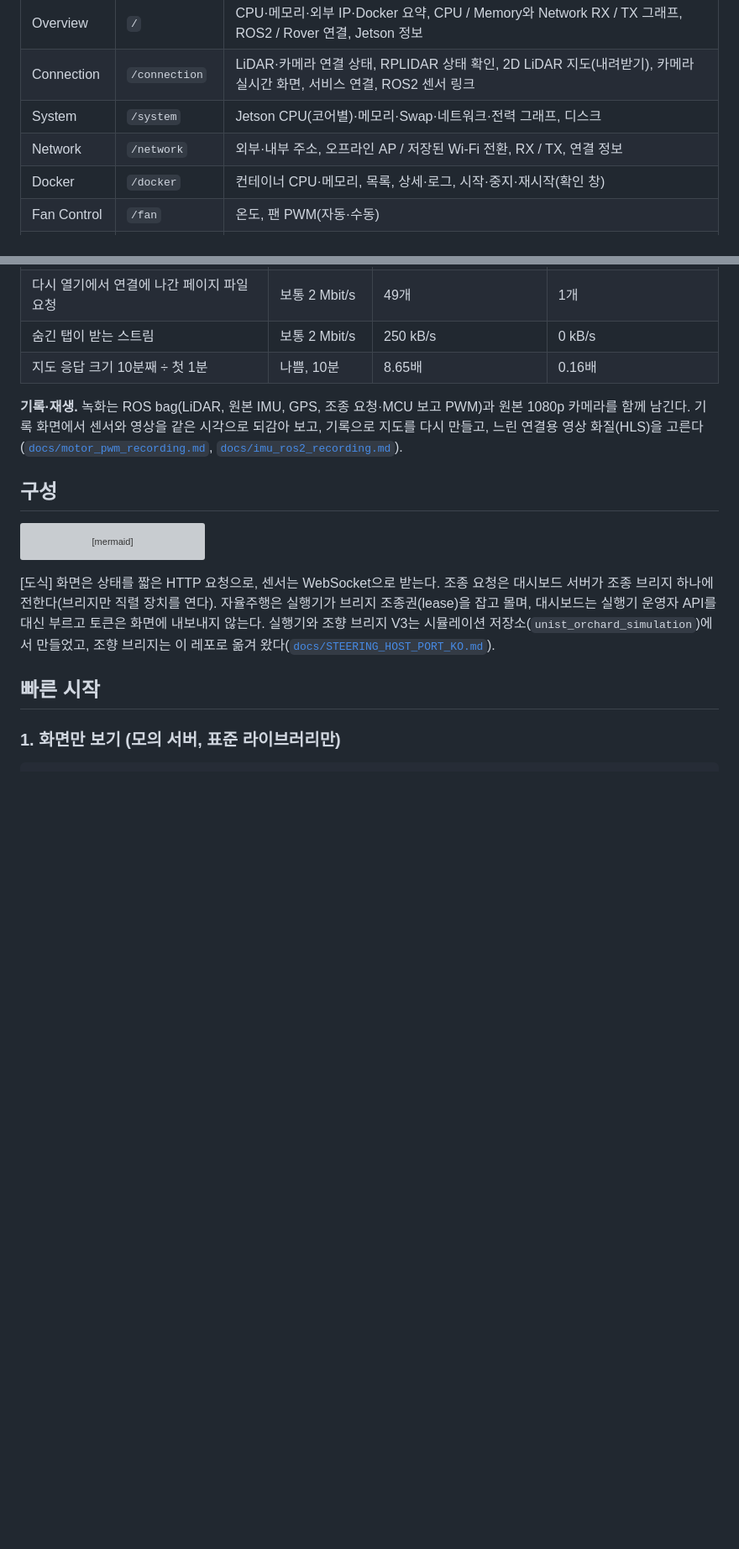
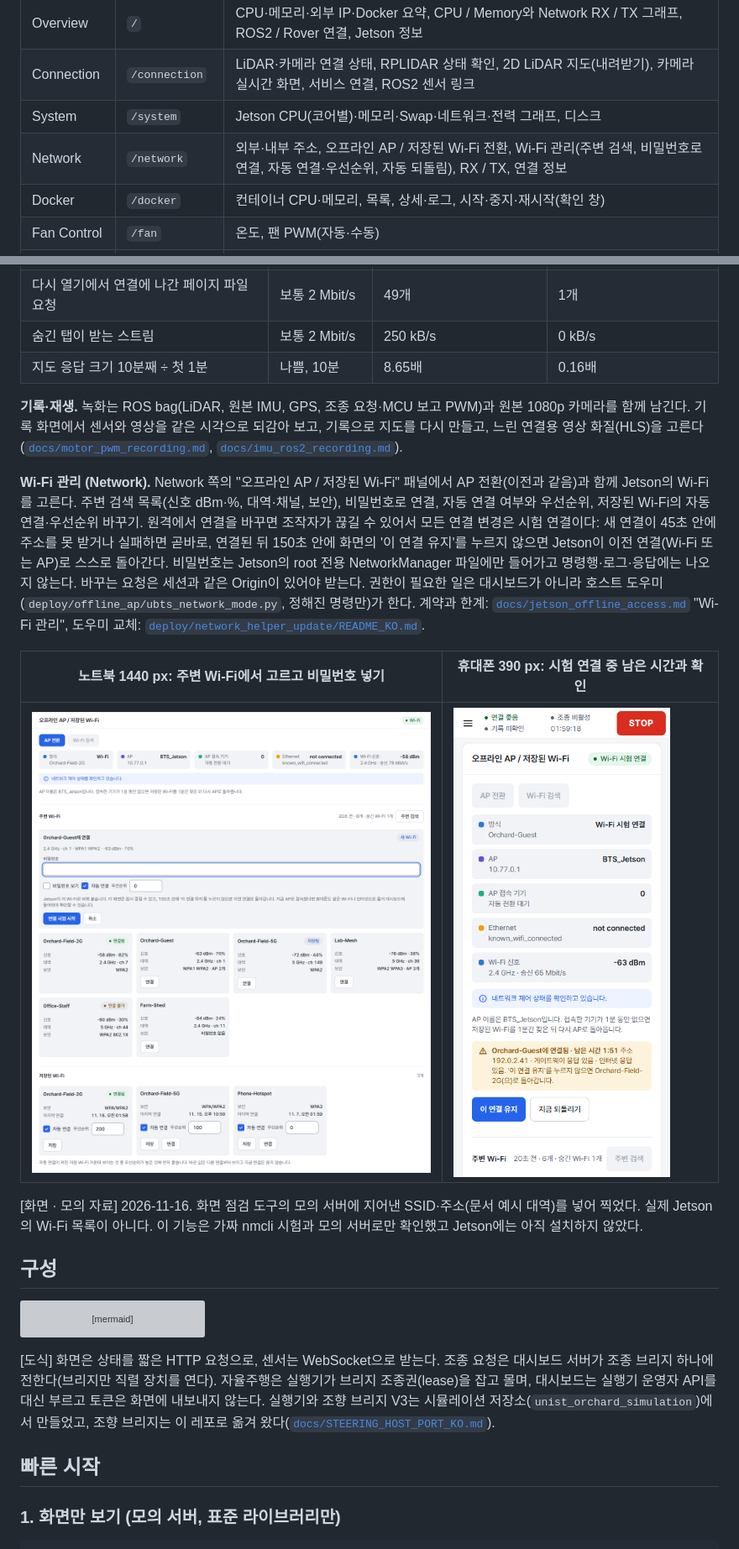
Before and after one commit to 2026-BTS-UNI-Car/unist_orachard_dashboard, a Markdown page: README.md, 2 parts joined by grey strips. Shown at 84% size. Drawn GitHub-style; pictures changed too: docs/assets/screens/network_wifi_1440.png (added), docs/assets/screens/network_wifi_390.png (added); blank space fills up the shorter version; grey boxes are pictures that could not be loaded.

```diff
--- a/README.md
+++ b/README.md
@@ -35,7 +35,7 @@ UNIST BTS 과수원 로버의 웹 대시보드입니다. 차에 실린 Jetson에
 | Overview | `/` | CPU·메모리·외부 IP·Docker 요약, CPU / Memory와 Network RX / TX 그래프, ROS2 / Rover 연결, Jetson 정보 |
 | Connection | `/connection` | LiDAR·카메라 연결 상태, RPLIDAR 상태 확인, 2D LiDAR 지도(내려받기), 카메라 실시간 화면, 서비스 연결, ROS2 센서 링크 |
 | System | `/system` | Jetson CPU(코어별)·메모리·Swap·네트워크·전력 그래프, 디스크 |
-| Network | `/network` | 외부·내부 주소, 오프라인 AP / 저장된 Wi-Fi 전환, RX / TX, 연결 정보 |
+| Network | `/network` | 외부·내부 주소, 오프라인 AP / 저장된 Wi-Fi 전환, Wi-Fi 관리(주변 검색, 비밀번호로 연결, 자동 연결·우선순위, 자동 되돌림), RX / TX, 연결 정보 |
 | Docker | `/docker` | 컨테이너 CPU·메모리, 목록, 상세·로그, 시작·중지·재시작(확인 창) |
 | Fan Control | `/fan` | 온도, 팬 PWM(자동·수동) |
 | Rover Control | `/rover-control` | LiDAR(안에 실시간 점유 격자 지도와 실행기 국소 격자), 카메라, GPS 위치(오프라인 지도), IMU, 주행 제어(차동 패드 또는 조향 패널, 조향 가변저항, 자율 시작·정지), 현장 조정 값(접힘), 기록 제어, 연동 상태, 기록 데이터(동기 재생, 기록 지도, 내려받기) |
@@ -90,6 +90,21 @@ LiDAR 큰 보기, 지도는 지도 화면 10분. 기준은 화면 개편 전의
 
 **기록·재생.** 녹화는 ROS bag(LiDAR, 원본 IMU, GPS, 조종 요청·MCU 보고 PWM)과 원본 1080p 카메라를 함께 남긴다. 기록 화면에서 센서와 영상을 같은 시각으로
 되감아 보고, 기록으로 지도를 다시 만들고, 느린 연결용 영상 화질(HLS)을 고른다([`docs/motor_pwm_recording.md`](docs/motor_pwm_recording.md), [`docs/imu_ros2_recording.md`](docs/imu_ros2_recording.md)).
+
+**Wi-Fi 관리 (Network).** Network 쪽의 "오프라인 AP / 저장된 Wi-Fi" 패널에서 AP 전환(이전과 같음)과 함께 Jetson의 Wi-Fi를 고른다.
+주변 검색 목록(신호 dBm·%, 대역·채널, 보안), 비밀번호로 연결, 자동 연결 여부와 우선순위, 저장된 Wi-Fi의 자동 연결·우선순위 바꾸기.
+원격에서 연결을 바꾸면 조작자가 끊길 수 있어서 모든 연결 변경은 시험 연결이다: 새 연결이 45초 안에 주소를 못 받거나 실패하면 곧바로,
+연결된 뒤 150초 안에 화면의 '이 연결 유지'를 누르지 않으면 Jetson이 이전 연결(Wi-Fi 또는 AP)로 스스로 돌아간다. 비밀번호는 Jetson의 root 전용
+NetworkManager 파일에만 들어가고 명령행·로그·응답에는 나오지 않는다. 바꾸는 요청은 세션과 같은 Origin이 있어야 받는다. 권한이 필요한 일은 대시보드가 아니라
+호스트 도우미(`deploy/offline_ap/ubts_network_mode.py`, 정해진 명령만)가 한다. 계약과 한계: [`docs/jetson_offline_access.md`](docs/jetson_offline_access.md) "Wi-Fi 관리",
+도우미 교체: [`deploy/network_helper_update/README_KO.md`](deploy/network_helper_update/README_KO.md).
+
+| 노트북 1440 px: 주변 Wi-Fi에서 고르고 비밀번호 넣기 | 휴대폰 390 px: 시험 연결 중 남은 시간과 확인 |
+|---|---|
+| ![Wi-Fi 관리, 노트북](docs/assets/screens/network_wifi_1440.png) | ![Wi-Fi 시험 연결, 휴대폰](docs/assets/screens/network_wifi_390.png) |
+
+[화면 · 모의 자료] 2026-11-16. 화면 점검 도구의 모의 서버에 지어낸 SSID·주소(문서 예시 대역)를 넣어 찍었다. 실제 Jetson의 Wi-Fi 목록이 아니다.
+이 기능은 가짜 nmcli 시험과 모의 서버로만 확인했고 Jetson에는 아직 설치하지 않았다.
 
 ## 구성
 
```
Also changed, not shown: docs/jetson_offline_access.md (+40 -3 lines).
